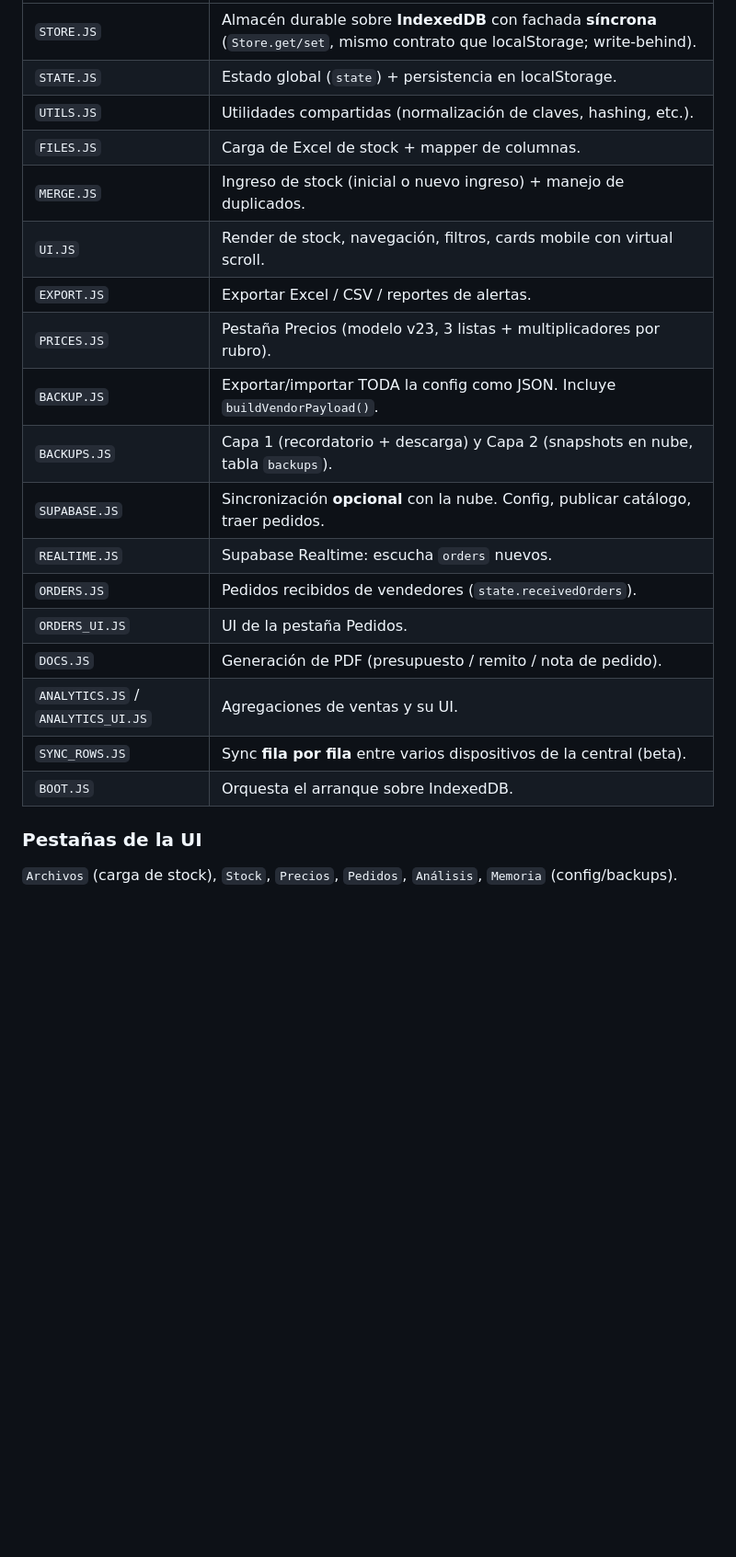
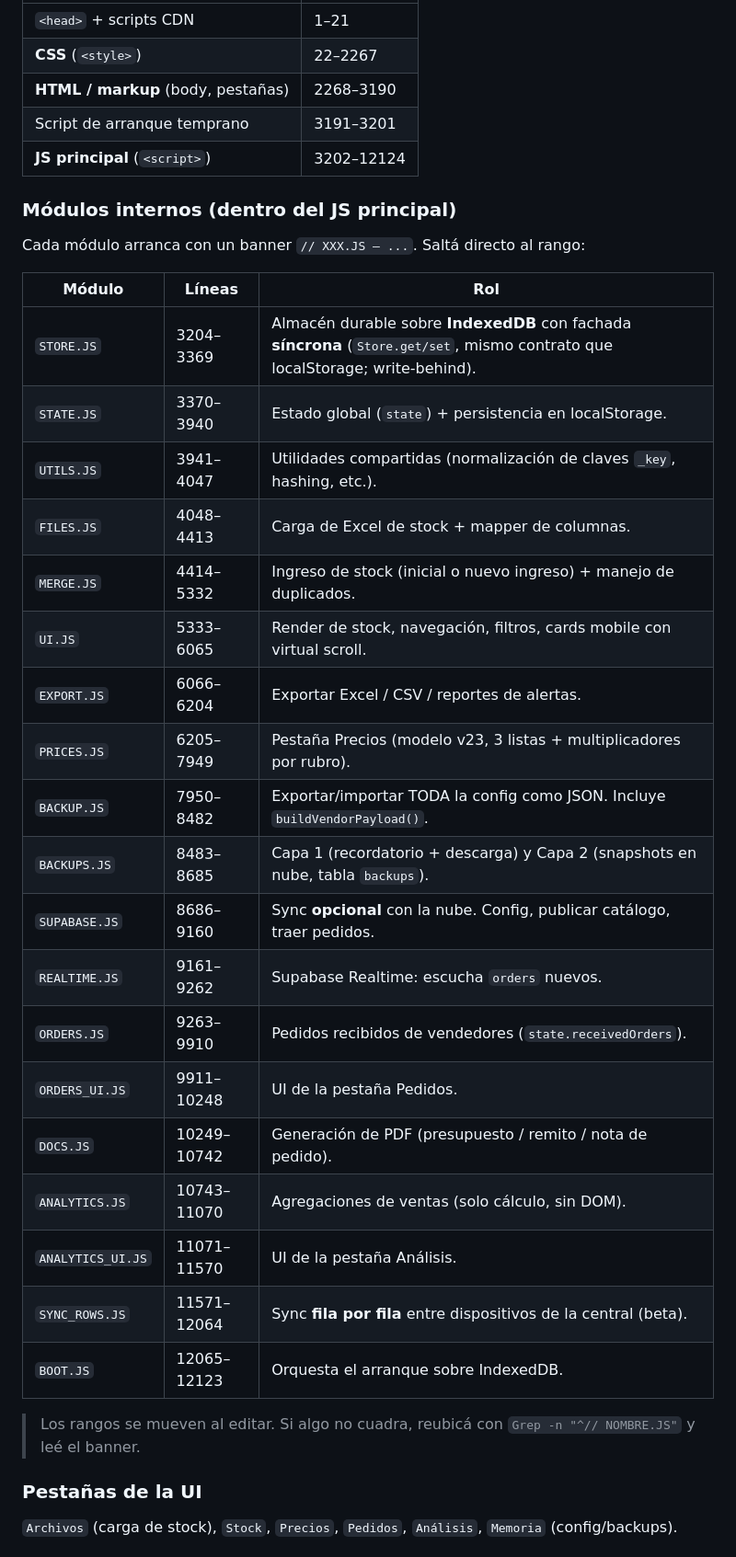
Before and after one commit to juliobarbol/stockmerger, a Markdown page: CLAUDE.md, the part around one of its changes. Shown at 92% size. GitHub-like rendering; blank space fills up the shorter version.

Commit message:
Add token-efficiency navigation map to CLAUDE.md

```diff
--- a/CLAUDE.md
+++ b/CLAUDE.md
@@ -37,22 +56,38 @@ banners `// XXX.JS — ...`. Para ubicarte, buscá el banner:
 |---|---|
-| `STORE.JS` | Almacén durable sobre **IndexedDB** con fachada **síncrona** (`Store.get/set`, mismo contrato que localStorage; write-behind). |
-| `STATE.JS` | Estado global (`state`) + persistencia en localStorage. |
-| `UTILS.JS` | Utilidades compartidas (normalización de claves, hashing, etc.). |
-| `FILES.JS` | Carga de Excel de stock + mapper de columnas. |
-| `MERGE.JS` | Ingreso de stock (inicial o nuevo ingreso) + manejo de duplicados. |
-| `UI.JS` | Render de stock, navegación, filtros, cards mobile con virtual scroll. |
-| `EXPORT.JS` | Exportar Excel / CSV / reportes de alertas. |
-| `PRICES.JS` | Pestaña Precios (modelo v23, 3 listas + multiplicadores por rubro). |
-| `BACKUP.JS` | Exportar/importar TODA la config como JSON. Incluye `buildVendorPayload()`. |
-| `BACKUPS.JS` | Capa 1 (recordatorio + descarga) y Capa 2 (snapshots en nube, tabla `backups`). |
-| `SUPABASE.JS` | Sincronización **opcional** con la nube. Config, publicar catálogo, traer pedidos. |
-| `REALTIME.JS` | Supabase Realtime: escucha `orders` nuevos. |
-| `ORDERS.JS` | Pedidos recibidos de vendedores (`state.receivedOrders`). |
-| `ORDERS_UI.JS` | UI de la pestaña Pedidos. |
-| `DOCS.JS` | Generación de PDF (presupuesto / remito / nota de pedido). |
-| `ANALYTICS.JS` / `ANALYTICS_UI.JS` | Agregaciones de ventas y su UI. |
-| `SYNC_ROWS.JS` | Sync **fila por fila** entre varios dispositivos de la central (beta). |
-| `BOOT.JS` | Orquesta el arranque sobre IndexedDB. |
+| `<head>` + scripts CDN | 1–21 |
+| **CSS** (`<style>`) | 22–2267 |
+| **HTML / markup** (body, pestañas) | 2268–3190 |
+| Script de arranque temprano | 3191–3201 |
+| **JS principal** (`<script>`) | 3202–12124 |
+
+### Módulos internos (dentro del JS principal)
+
+Cada módulo arranca con un banner `// XXX.JS — ...`. Saltá directo al rango:
+
+| Módulo | Líneas | Rol |
+|---|---|---|
+| `STORE.JS` | 3204–3369 | Almacén durable sobre **IndexedDB** con fachada **síncrona** (`Store.get/set`, mismo contrato que localStorage; write-behind). |
+| `STATE.JS` | 3370–3940 | Estado global (`state`) + persistencia en localStorage. |
+| `UTILS.JS` | 3941–4047 | Utilidades compartidas (normalización de claves `_key`, hashing, etc.). |
+| `FILES.JS` | 4048–4413 | Carga de Excel de stock + mapper de columnas. |
+| `MERGE.JS` | 4414–5332 | Ingreso de stock (inicial o nuevo ingreso) + manejo de duplicados. |
+| `UI.JS` | 5333–6065 | Render de stock, navegación, filtros, cards mobile con virtual scroll. |
+| `EXPORT.JS` | 6066–6204 | Exportar Excel / CSV / reportes de alertas. |
+| `PRICES.JS` | 6205–7949 | Pestaña Precios (modelo v23, 3 listas + multiplicadores por rubro). |
+| `BACKUP.JS` | 7950–8482 | Exportar/importar TODA la config como JSON. Incluye `buildVendorPayload()`. |
+| `BACKUPS.JS` | 8483–8685 | Capa 1 (recordatorio + descarga) y Capa 2 (snapshots en nube, tabla `backups`). |
+| `SUPABASE.JS` | 8686–9160 | Sync **opcional** con la nube. Config, publicar catálogo, traer pedidos. |
+| `REALTIME.JS` | 9161–9262 | Supabase Realtime: escucha `orders` nuevos. |
+| `ORDERS.JS` | 9263–9910 | Pedidos recibidos de vendedores (`state.receivedOrders`). |
+| `ORDERS_UI.JS` | 9911–10248 | UI de la pestaña Pedidos. |
+| `DOCS.JS` | 10249–10742 | Generación de PDF (presupuesto / remito / nota de pedido). |
+| `ANALYTICS.JS` | 10743–11070 | Agregaciones de ventas (solo cálculo, sin DOM). |
+| `ANALYTICS_UI.JS` | 11071–11570 | UI de la pestaña Análisis. |
+| `SYNC_ROWS.JS` | 11571–12064 | Sync **fila por fila** entre dispositivos de la central (beta). |
+| `BOOT.JS` | 12065–12123 | Orquesta el arranque sobre IndexedDB. |
+
+> Los rangos se mueven al editar. Si algo no cuadra, reubicá con
+> `Grep -n "^// NOMBRE.JS"` y leé el banner.
 
 ### Pestañas de la UI
 
```
Also changed, not shown: other parts of CLAUDE.md (+23 -4 lines).
